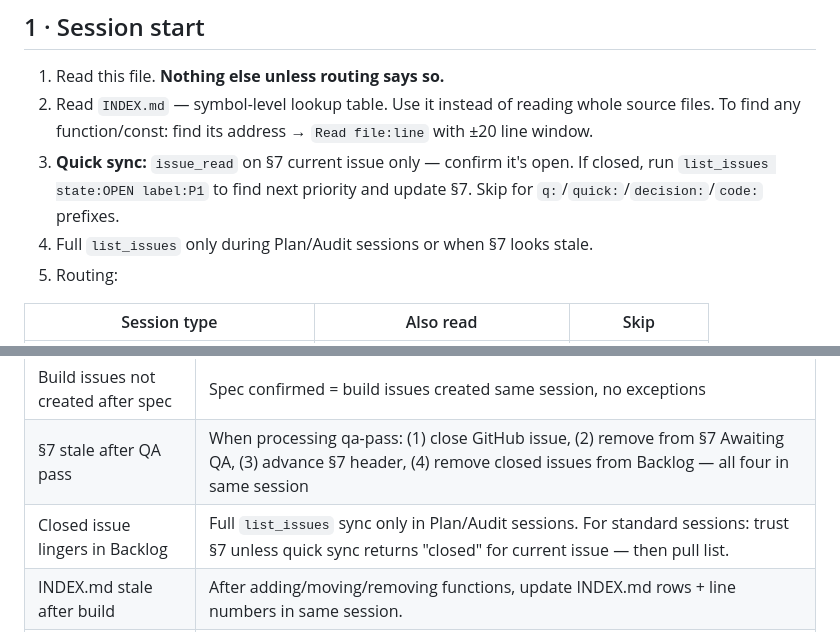
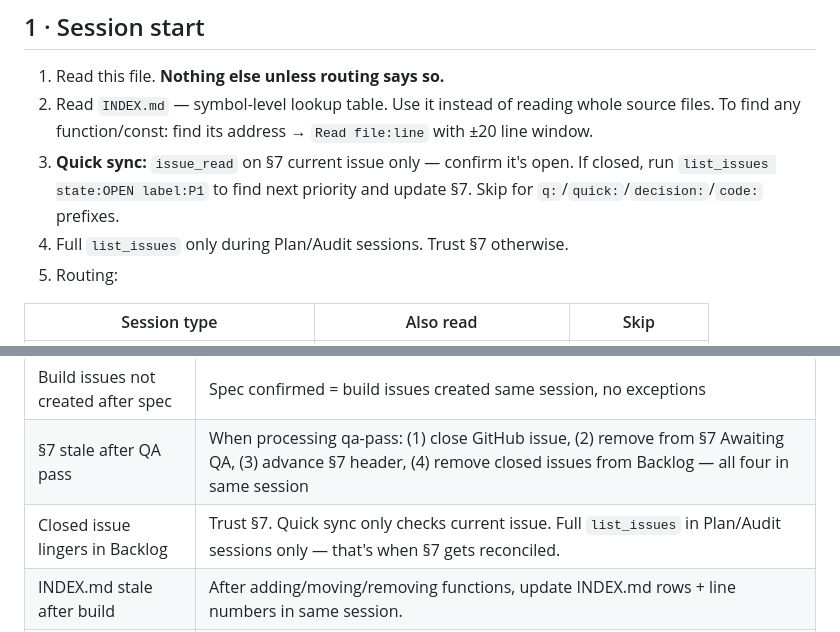
Before and after one commit to Rennding/HarmonyEngine, a Markdown page: CLAUDE.md, 2 parts joined by grey strips. Drawn GitHub-style.

Commit message:
[#infra] Tighten sync rule — trust §7, no vague staleness check

```diff
--- a/CLAUDE.md
+++ b/CLAUDE.md
@@ -9,7 +9,7 @@
 1. Read this file. **Nothing else unless routing says so.**
 2. Read `INDEX.md` — symbol-level lookup table. Use it instead of reading whole source files. To find any function/const: find its address → `Read file:line` with ±20 line window.
 3. **Quick sync:** `issue_read` on §7 current issue only — confirm it's open. If closed, run `list_issues state:OPEN label:P1` to find next priority and update §7. Skip for `q:`/`quick:`/`decision:`/`code:` prefixes.
-4. Full `list_issues` only during Plan/Audit sessions or when §7 looks stale.
+4. Full `list_issues` only during Plan/Audit sessions. Trust §7 otherwise.
 5. Routing:
 
 | Session type | Also read | Skip |
@@ -245,7 +245,7 @@ JS backlog cleared 2026-04-18 — all legacy issues closed as not_planned. Logic
 | Issue body not updated | update_issue must include body=. Title + labels + body = atomic unit. |
 | Build issues not created after spec | Spec confirmed = build issues created same session, no exceptions |
 | §7 stale after QA pass | When processing qa-pass: (1) close GitHub issue, (2) remove from §7 Awaiting QA, (3) advance §7 header, (4) remove closed issues from Backlog — all four in same session |
-| Closed issue lingers in Backlog | Full `list_issues` sync only in Plan/Audit sessions. For standard sessions: trust §7 unless quick sync returns "closed" for current issue — then pull list. |
+| Closed issue lingers in Backlog | Trust §7. Quick sync only checks current issue. Full `list_issues` in Plan/Audit sessions only — that's when §7 gets reconciled. |
 | INDEX.md stale after build | After adding/moving/removing functions, update INDEX.md rows + line numbers in same session. |
 | Reading whole src/ files | Use INDEX.md address → Read file:line±20. Never read a whole module to locate a function. |
 | QA Brief only in chat, not GitHub | Build sessions must post QA Brief as a GitHub comment on the issue. Chat is not a substitute. |
```
